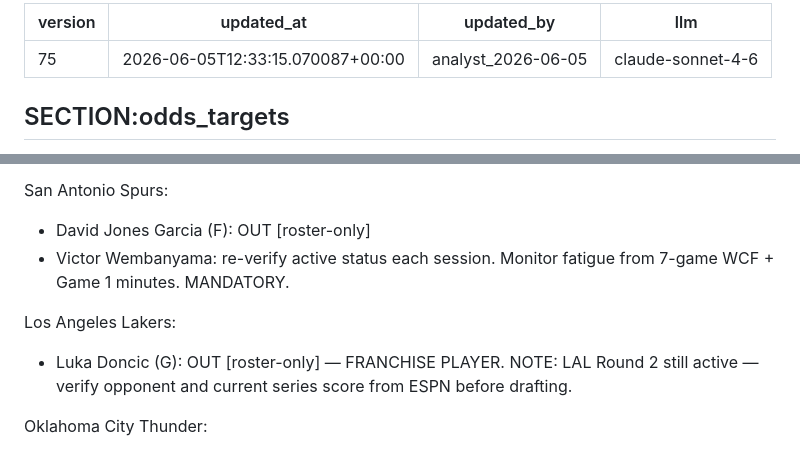
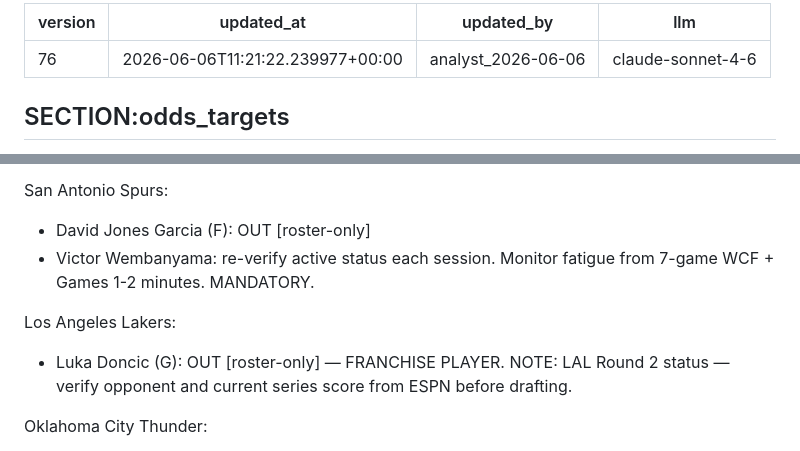
Before and after one commit to joaopgms/tobias, a Markdown page: skills/scout_skills.md, 2 parts joined by grey strips. Drawn GitHub-style.

Commit message:
analyst: patch scout_skills v76 (2026-06-06)

```diff
--- a/skills/scout_skills.md
+++ b/skills/scout_skills.md
@@ -1,7 +1,7 @@
 ---
-version: 75
-updated_at: 2026-06-05T12:33:15.070087+00:00
-updated_by: analyst_2026-06-05
+version: 76
+updated_at: 2026-06-06T11:21:22.239977+00:00
+updated_by: analyst_2026-06-06
 llm: claude-sonnet-4-6
 ---
 
@@ -103,11 +103,11 @@ New York Knicks:
 
 San Antonio Spurs:
 - David Jones Garcia (F): OUT [roster-only]
-- Victor Wembanyama: re-verify active status each session. Monitor fatigue from 7-game WCF + Game 1 minutes. MANDATORY.
+- Victor Wembanyama: re-verify active status each session. Monitor fatigue from 7-game WCF + Games 1-2 minutes. MANDATORY.
 
 Los Angeles Lakers:
 - Luka Doncic (G): OUT [roster-only] — FRANCHISE PLAYER.
-NOTE: LAL Round 2 still active — verify opponent and current series score from ESPN before drafting.
+NOTE: LAL Round 2 status — verify opponent and current series score from ESPN before drafting.
 
 Oklahoma City Thunder:
 - Ajay Mitchell (G): OUT [roster-only]
```
